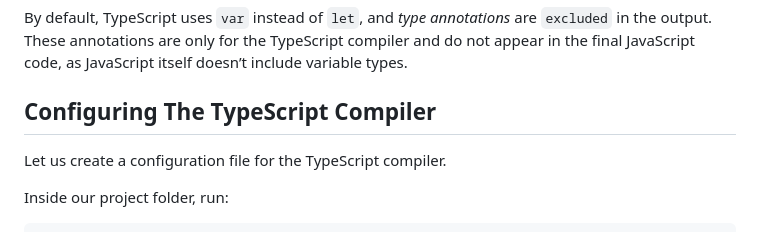
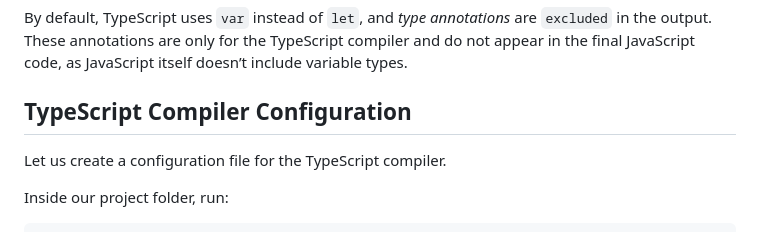
Before and after one commit to adriandelr/docs, a Markdown page: md/101-sessions/ts.md, the part around the change. GitHub-like rendering.

Commit message:
Update ts

```diff
--- a/md/101-sessions/ts.md
+++ b/md/101-sessions/ts.md
@@ -162,7 +162,7 @@ To set up the TypeScript compiler to generate modern JavaScript, you can adjust
 
 By default, TypeScript uses `var` instead of `let`, and _type annotations_ are `excluded` in the output. These annotations are only for the TypeScript compiler and do not appear in the final JavaScript code, as JavaScript itself doesn’t include variable types.
 
-## Configuring The TypeScript Compiler
+## TypeScript Compiler Configuration
 
 Let us create a configuration file for the TypeScript compiler.
 
```
